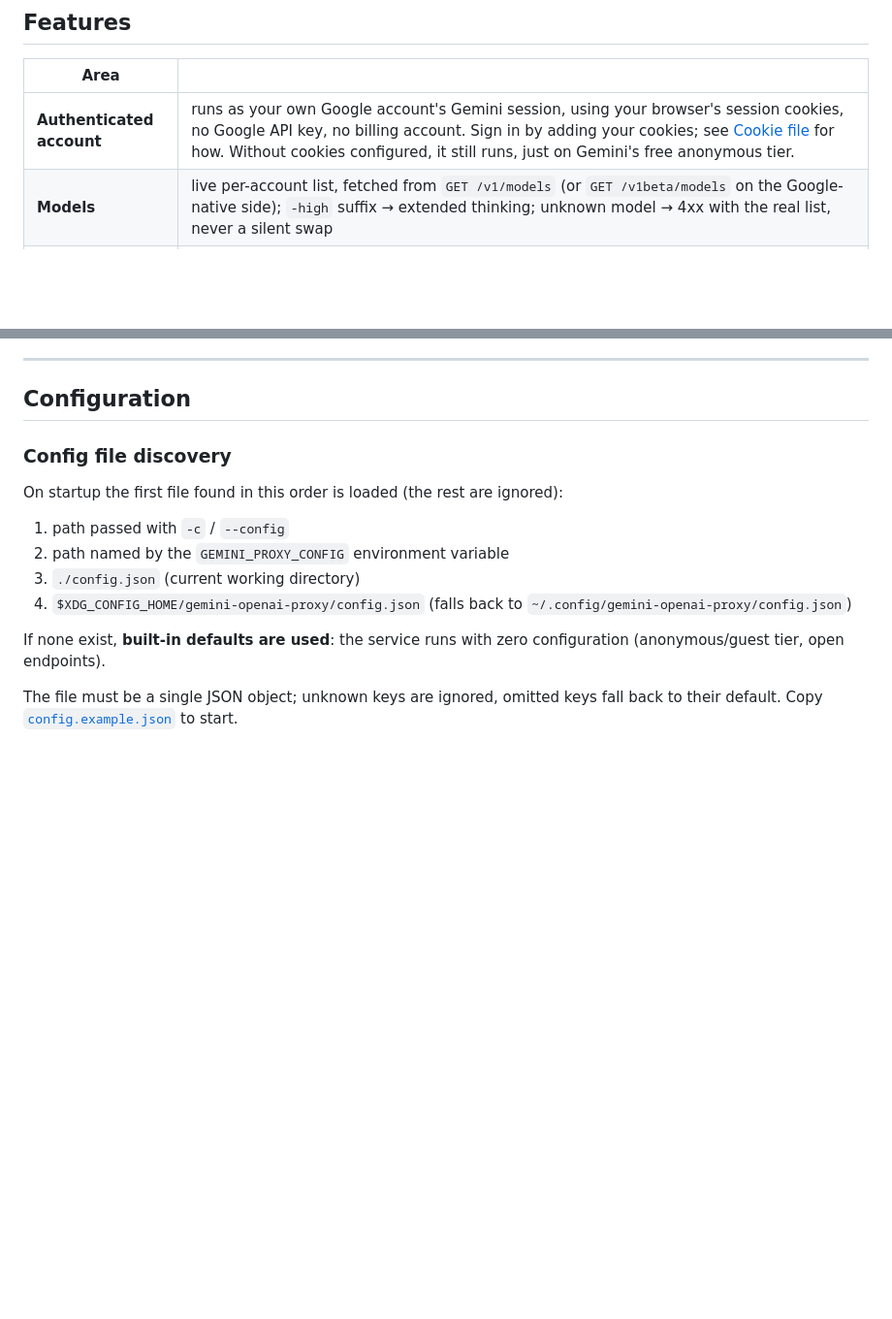
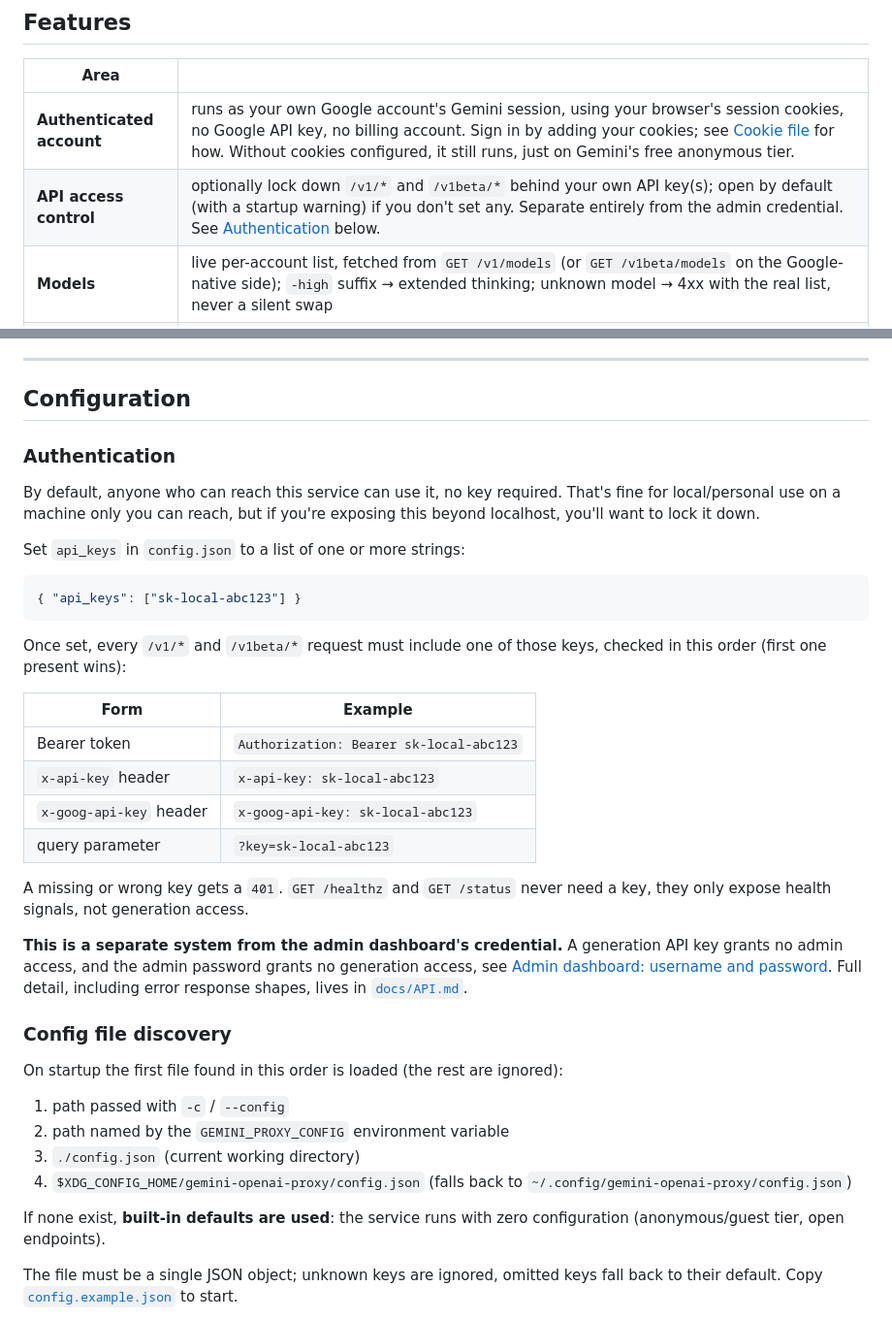
Before and after one commit to Avasz/gemini-web-to-openai-proxy, a Markdown page: README.md, 2 parts joined by grey strips. Shown at 97% size. Rendered like a GitHub page; blank space fills up the shorter version.

Commit message:
docs: document API key authentication in the README
The generation-endpoint api_keys mechanism was only covered in docs/API.md;
add a proper Authentication section to the README itself, plus a Features
table row, so it's not missed by anyone only skimming the top-level docs.

````diff
--- a/README.md
+++ b/README.md
@@ -45,6 +45,7 @@ implementation built on top of `gemini_webapi`.
 | Area | |
 |---|---|
 | **Authenticated account** | runs as your own Google account's Gemini session, using your browser's session cookies, no Google API key, no billing account. Sign in by adding your cookies; see [Cookie file](#cookie-file) for how. Without cookies configured, it still runs, just on Gemini's free anonymous tier. |
+| **API access control** | optionally lock down `/v1/*` and `/v1beta/*` behind your own API key(s); open by default (with a startup warning) if you don't set any. Separate entirely from the admin credential. See [Authentication](#authentication) below. |
 | **Models** | live per-account list, fetched from `GET /v1/models` (or `GET /v1beta/models` on the Google-native side); `-high` suffix → extended thinking; unknown model → 4xx with the real list, never a silent swap |
 | **OpenAI** | `/v1/chat/completions` + `/v1/responses` (independent surfaces), streaming, multimodal in/out, prompt-engineered tool calling |
 | **Google-native** | `/v1beta` model list + `generateContent` + `streamGenerateContent` (`?alt=sse` or JSON array) |
@@ -208,6 +209,37 @@ at `/docs` (Swagger UI) and `/redoc` once the service is running.
 ---
 
 ## Configuration
+
+### Authentication
+
+By default, anyone who can reach this service can use it, no key required.
+That's fine for local/personal use on a machine only you can reach, but if
+you're exposing this beyond localhost, you'll want to lock it down.
+
+Set `api_keys` in `config.json` to a list of one or more strings:
+
+```json
+{ "api_keys": ["sk-local-abc123"] }
+```
+
+Once set, every `/v1/*` and `/v1beta/*` request must include one of those
+keys, checked in this order (first one present wins):
+
+| Form | Example |
+|---|---|
+| Bearer token | `Authorization: Bearer sk-local-abc123` |
+| `x-api-key` header | `x-api-key: sk-local-abc123` |
+| `x-goog-api-key` header | `x-goog-api-key: sk-local-abc123` |
+| query parameter | `?key=sk-local-abc123` |
+
+A missing or wrong key gets a `401`. `GET /healthz` and `GET /status` never
+need a key, they only expose health signals, not generation access.
+
+**This is a separate system from the admin dashboard's credential.** A
+generation API key grants no admin access, and the admin password grants no
+generation access, see [Admin dashboard: username and password](#admin-dashboard-username-and-password).
+Full detail, including error response shapes, lives in
+[`docs/API.md`](docs/API.md#authentication).
 
 ### Config file discovery
 
````
